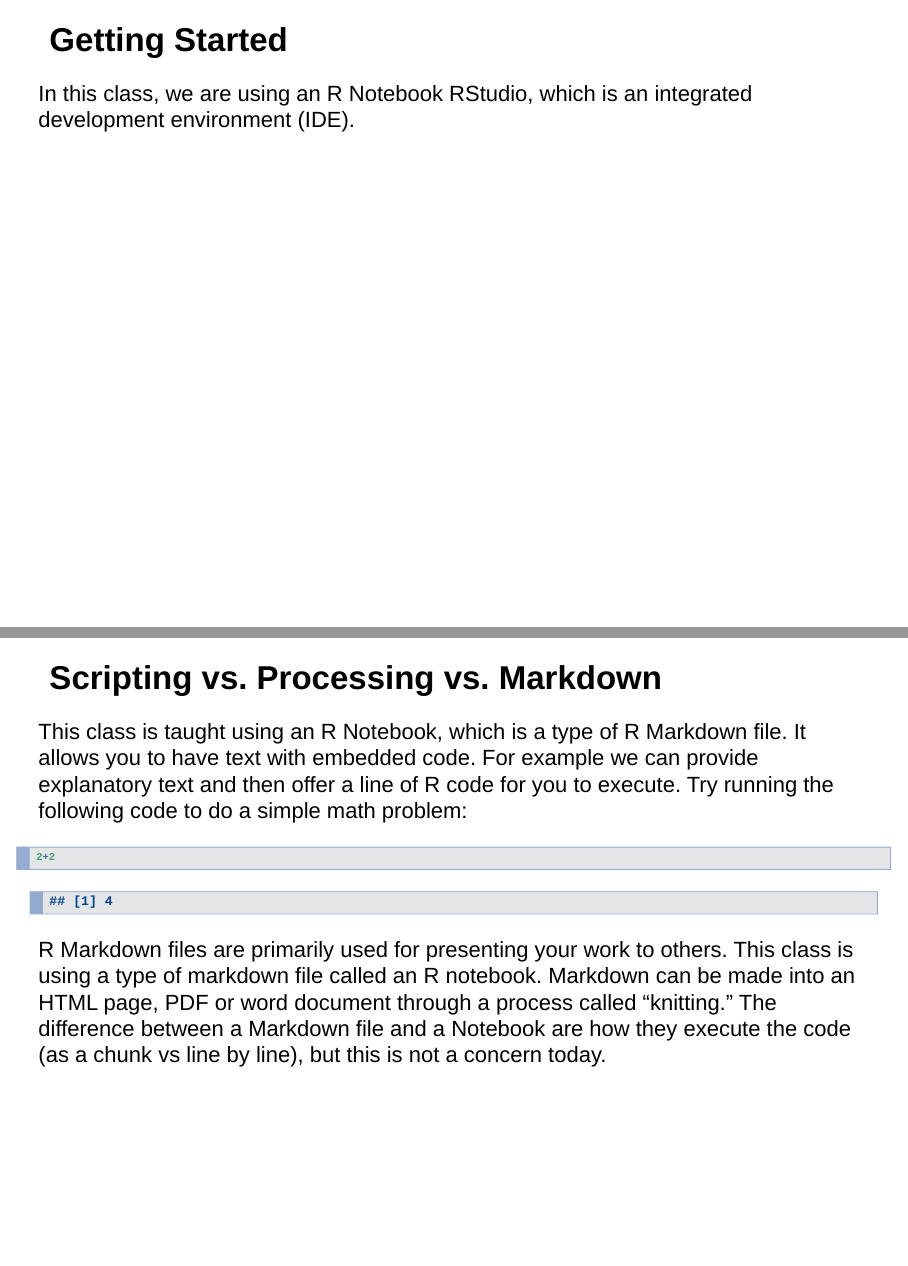
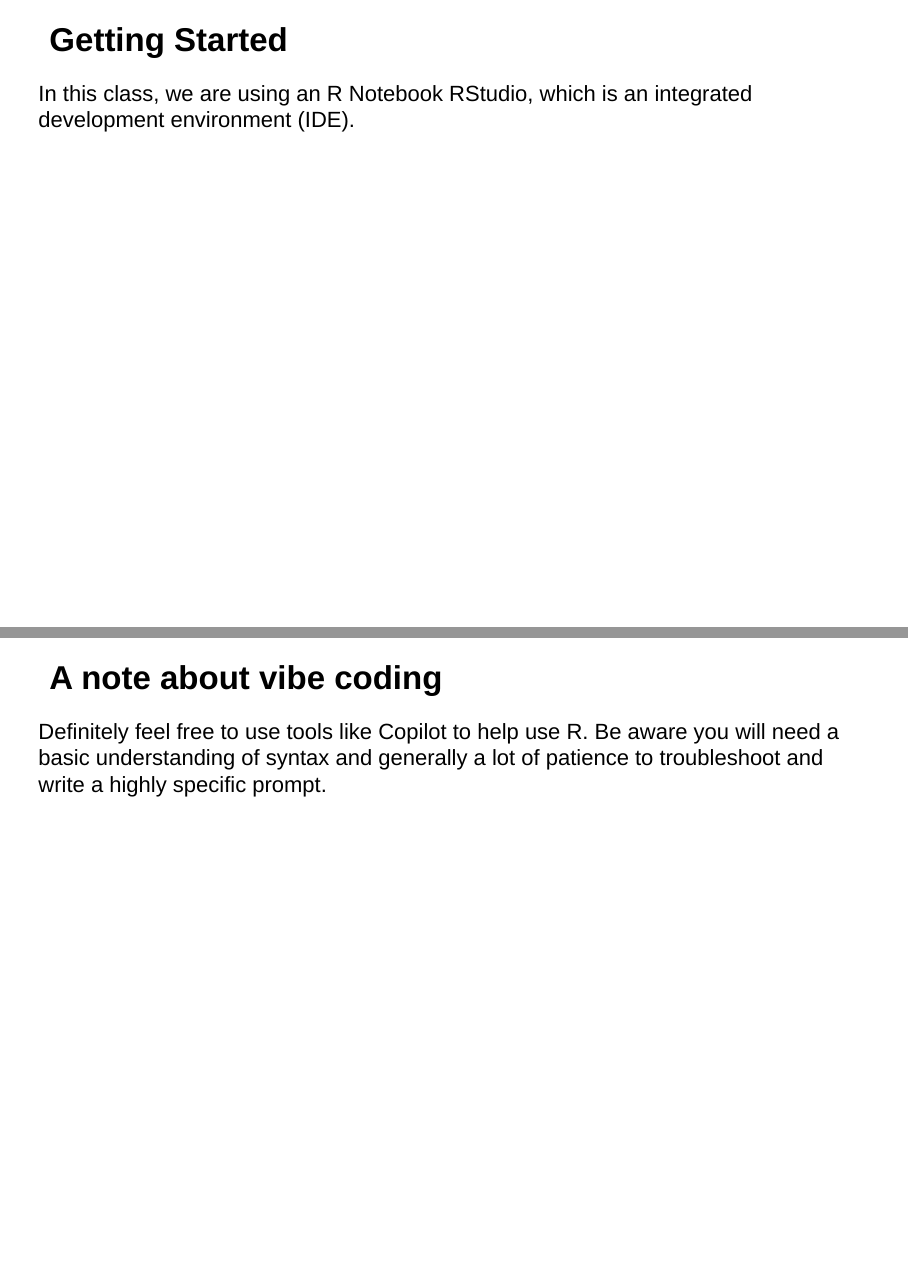
Before and after one commit to fredlapolla/RCrashCourse, an R Markdown document (RCrashCourse2025.Rmd): pages 5 and 6 of 92 before the commit and pages 5 and 6 of 93 after it, joined at a grey line. The pictures show the output file RCrashCourse2025.html that the author committed with the source, opened offline.

Commit message:
Add files via upload

```diff
--- a/RCrashCourse2025.Rmd
+++ b/RCrashCourse2025.Rmd
@@ -48,6 +48,12 @@ Learning R is a journey, and you should not expect to walk out of one workshop w
 ## Getting Started
 
 In this class, we are using an R Notebook RStudio, which is an integrated development environment (IDE).
+
+***
+
+## A note about vibe coding
+
+Definitely feel free to use tools like Copilot to help use R. Be aware you will need a basic understanding of syntax and generally a lot of patience to troubleshoot and write a highly specific prompt.
 
 ***
 
```
Also changed, not shown: RCrashCourse2025.html.
